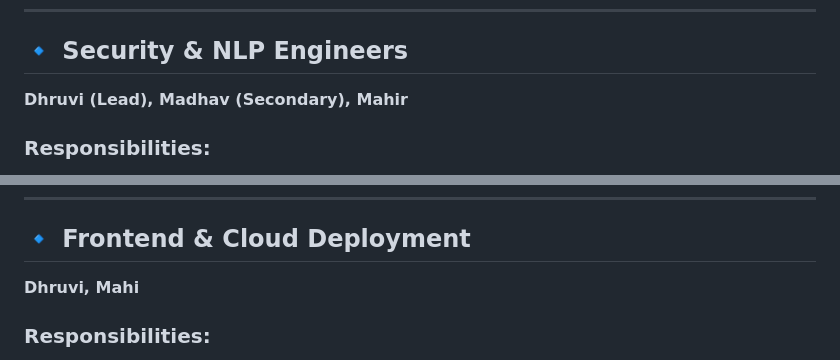
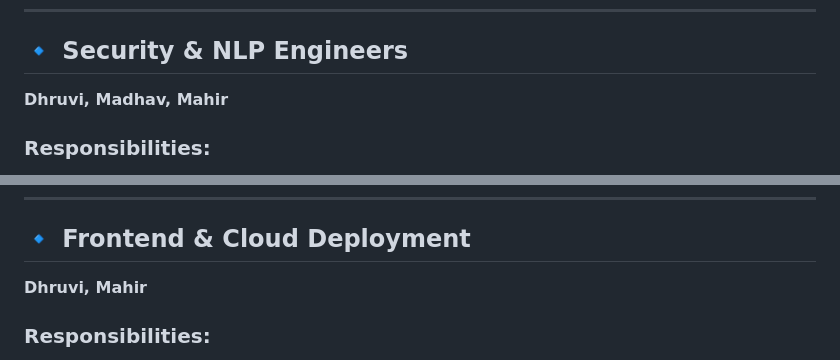
Before and after one commit to Madhav003/AMD-Hackathon, a Markdown page: README.md, 2 parts joined by grey strips. Drawn GitHub-style.

Commit message:
made the readme for dev

```diff
--- a/README.md
+++ b/README.md
@@ -174,7 +174,7 @@ This can evolve into:
 
 ## 🔹 Security & NLP Engineers
 
-**Dhruvi (Lead), Madhav (Secondary), Mahir**
+**Dhruvi, Madhav, Mahir**
 
 ### Responsibilities:
 
@@ -196,7 +196,7 @@ This can evolve into:
 
 ## 🔹 Frontend & Cloud Deployment
 
-**Dhruvi, Mahi**
+**Dhruvi, Mahir**
 
 ### Responsibilities:
 
```
